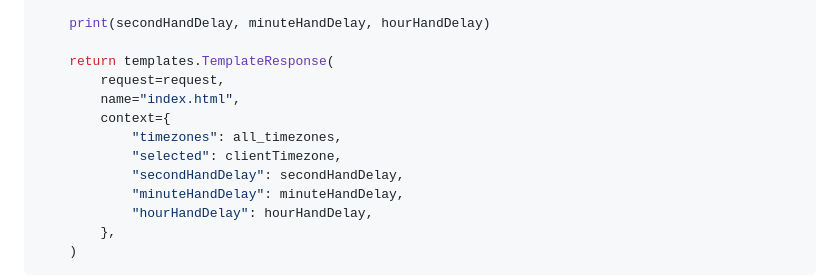
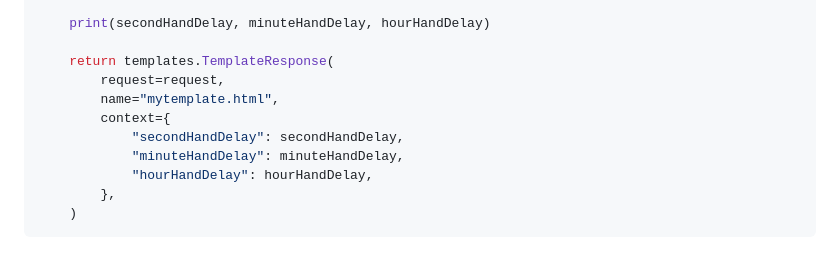
Before and after one commit to lazy-guy/lazy-guy.github.io, a Markdown page: blog/posts/clock.md, the part around the change. Drawn GitHub-style; blank space fills up the shorter version.

```diff
--- a/blog/posts/clock.md
+++ b/blog/posts/clock.md
@@ -176,10 +176,8 @@ async def showtime(request: Request):
 
     return templates.TemplateResponse(
         request=request,
-        name="index.html",
+        name="mytemplate.html",
         context={
-            "timezones": all_timezones,
-            "selected": clientTimezone,
             "secondHandDelay": secondHandDelay,
             "minuteHandDelay": minuteHandDelay,
             "hourHandDelay": hourHandDelay,
```
